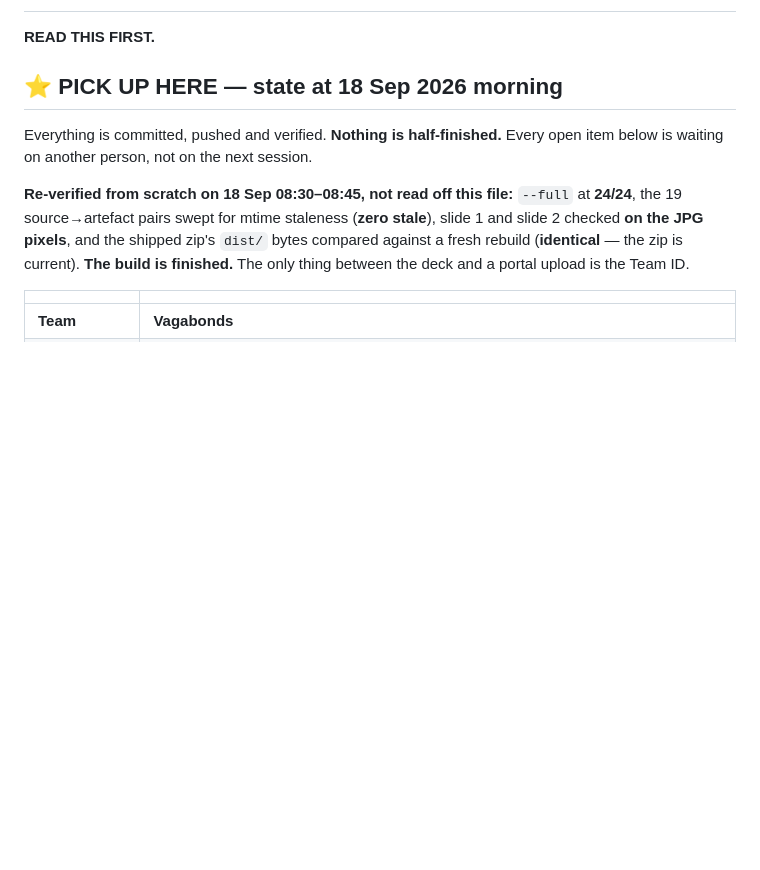
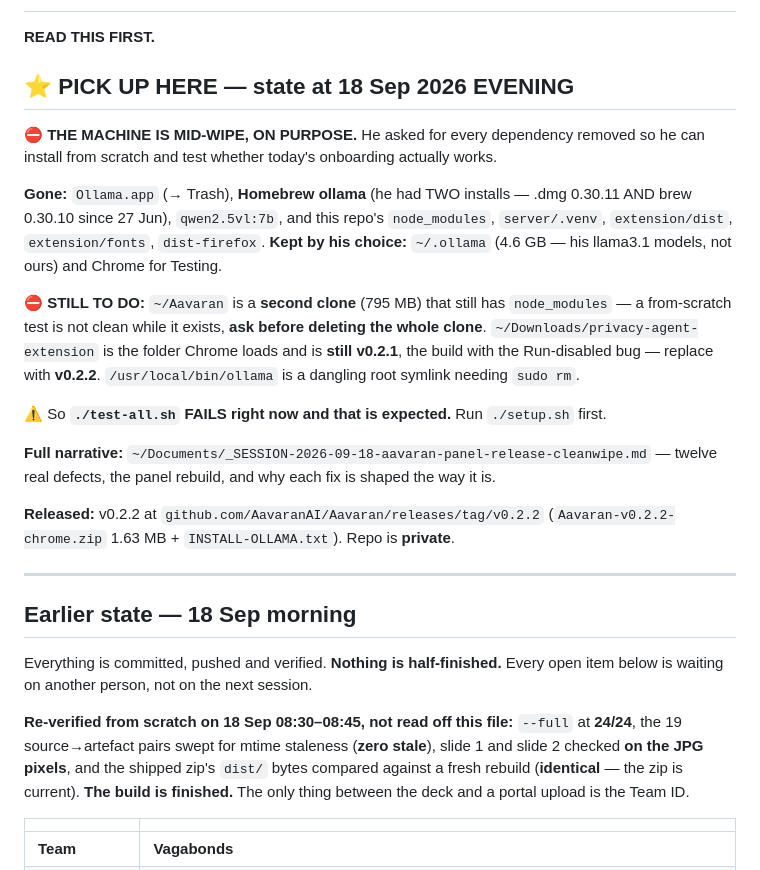
Before and after one commit to AavaranAI/Aavaran, a Markdown page: RESUME.md, the part around the change. GitHub-like rendering; blank space fills up the shorter version.

Commit message:
Record the session and the deliberate half-finished wipe
The machine currently has no ollama and no build artefacts because he asked for
a clean slate to test the onboarding from scratch. Anyone picking this up would
otherwise find a failing suite and assume something broke.

Names what is still to do: a second clone at ~/Aavaran that still carries
node_modules, the unzipped v0.2.1 extension Chrome is loading, and a dangling
root symlink.

```diff
--- a/RESUME.md
+++ b/RESUME.md
@@ -2,7 +2,34 @@
 
 **READ THIS FIRST.**
 
-## ⭐ PICK UP HERE — state at 18 Sep 2026 morning
+## ⭐ PICK UP HERE — state at 18 Sep 2026 EVENING
+
+⛔ **THE MACHINE IS MID-WIPE, ON PURPOSE.** He asked for every dependency removed so he can
+install from scratch and test whether today's onboarding actually works.
+
+**Gone:** `Ollama.app` (→ Trash), **Homebrew ollama** (he had TWO installs — .dmg 0.30.11
+AND brew 0.30.10 since 27 Jun), `qwen2.5vl:7b`, and this repo's `node_modules`,
+`server/.venv`, `extension/dist`, `extension/fonts`, `dist-firefox`.
+**Kept by his choice:** `~/.ollama` (4.6 GB — his llama3.1 models, not ours) and Chrome
+for Testing.
+
+**⛔ STILL TO DO:** `~/Aavaran` is a **second clone** (795 MB) that still has
+`node_modules` — a from-scratch test is not clean while it exists, **ask before deleting
+the whole clone**. `~/Downloads/privacy-agent-extension` is the folder Chrome loads and is
+**still v0.2.1**, the build with the Run-disabled bug — replace with **v0.2.2**.
+`/usr/local/bin/ollama` is a dangling root symlink needing `sudo rm`.
+
+⚠ So **`./test-all.sh` FAILS right now and that is expected.** Run `./setup.sh` first.
+
+**Full narrative:** `~/Documents/_SESSION-2026-09-18-aavaran-panel-release-cleanwipe.md`
+— twelve real defects, the panel rebuild, and why each fix is shaped the way it is.
+
+**Released:** v0.2.2 at `github.com/AavaranAI/Aavaran/releases/tag/v0.2.2`
+(`Aavaran-v0.2.2-chrome.zip` 1.63 MB + `INSTALL-OLLAMA.txt`). Repo is **private**.
+
+---
+
+## Earlier state — 18 Sep morning
 
 Everything is committed, pushed and verified. **Nothing is half-finished.** Every open
 item below is waiting on another person, not on the next session.
```
